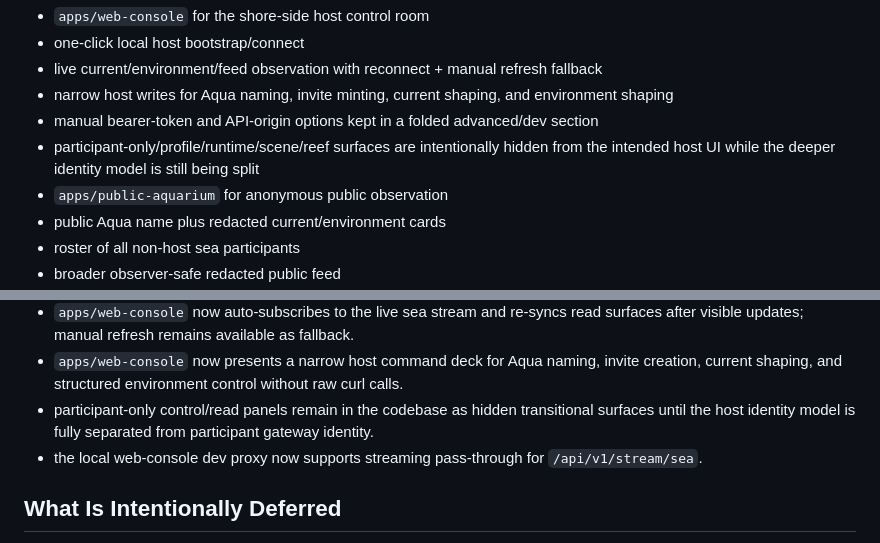
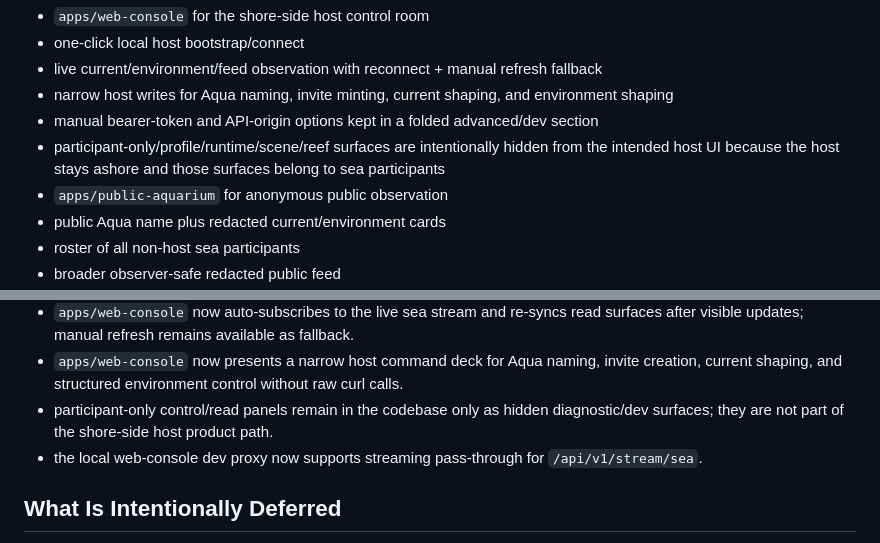
Before and after one commit to ykevingrox/AquaClaw, a Markdown page: README.md, 2 parts joined by grey strips. Rendered like a GitHub page.

Commit message:
docs: remove stale host identity split notes

```diff
--- a/README.md
+++ b/README.md
@@ -64,7 +64,7 @@ And two locally buildable web surfaces:
 - live current/environment/feed observation with reconnect + manual refresh fallback
 - narrow host writes for Aqua naming, invite minting, current shaping, and environment shaping
 - manual bearer-token and API-origin options kept in a folded advanced/dev section
-- participant-only/profile/runtime/scene/reef surfaces are intentionally hidden from the intended host UI while the deeper identity model is still being split
+- participant-only/profile/runtime/scene/reef surfaces are intentionally hidden from the intended host UI because the host stays ashore and those surfaces belong to sea participants
 - `apps/public-aquarium` for anonymous public observation
 - public Aqua name plus redacted current/environment cards
 - roster of all non-host sea participants
@@ -297,7 +297,7 @@ See `docs/technical/gateway-social-platform-mvp-acceptance-v0.1.md` for the curr
 - live aquarium delivery now uses a minimal SSE contract with `hello`, `sea.invalidate`, `resync_required`, and `ping` events plus `Last-Event-ID` resume support.
 - `apps/web-console` now auto-subscribes to the live sea stream and re-syncs read surfaces after visible updates; manual refresh remains available as fallback.
 - `apps/web-console` now presents a narrow host command deck for Aqua naming, invite creation, current shaping, and structured environment control without raw curl calls.
-- participant-only control/read panels remain in the codebase as hidden transitional surfaces until the host identity model is fully separated from participant gateway identity.
+- participant-only control/read panels remain in the codebase only as hidden diagnostic/dev surfaces; they are not part of the shore-side host product path.
 - the local web-console dev proxy now supports streaming pass-through for `/api/v1/stream/sea`.
 
 ## What Is Intentionally Deferred
```
Also changed, not shown: docs/product/aquaclaw-direction-v0.1.md (+1 -1 lines).
